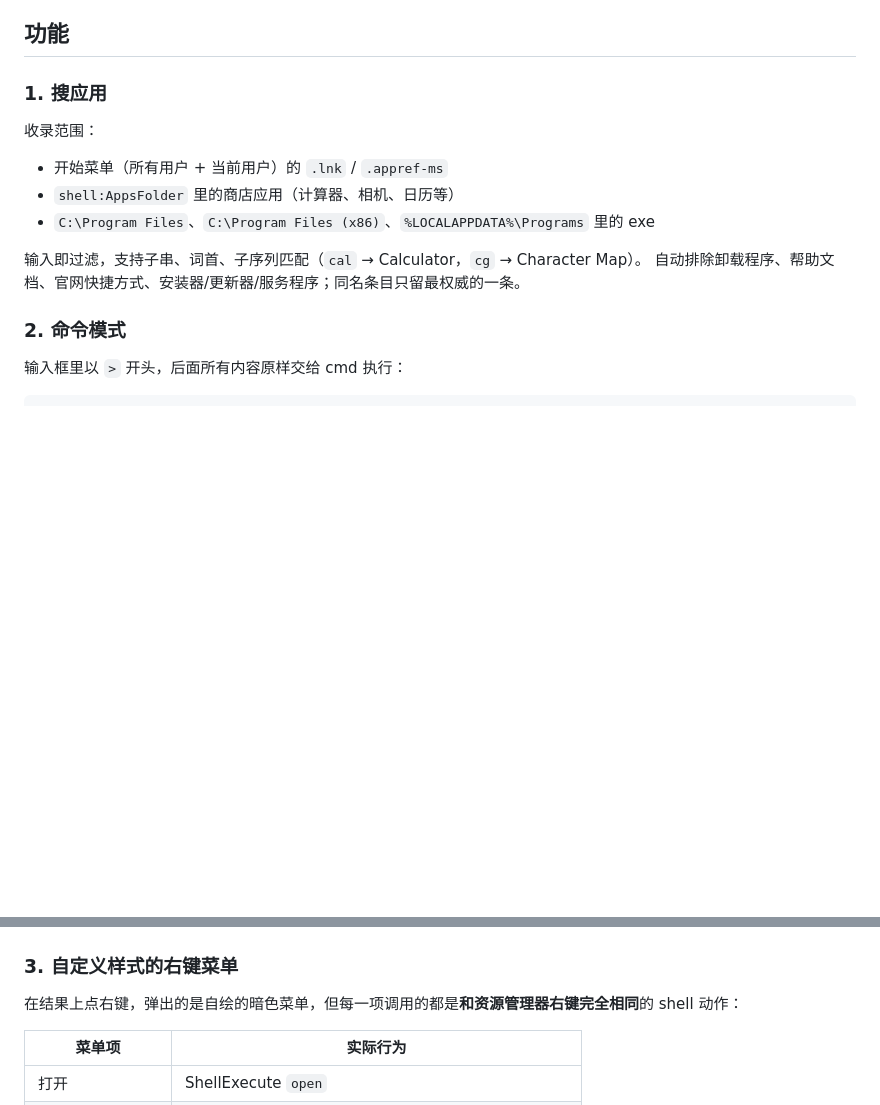
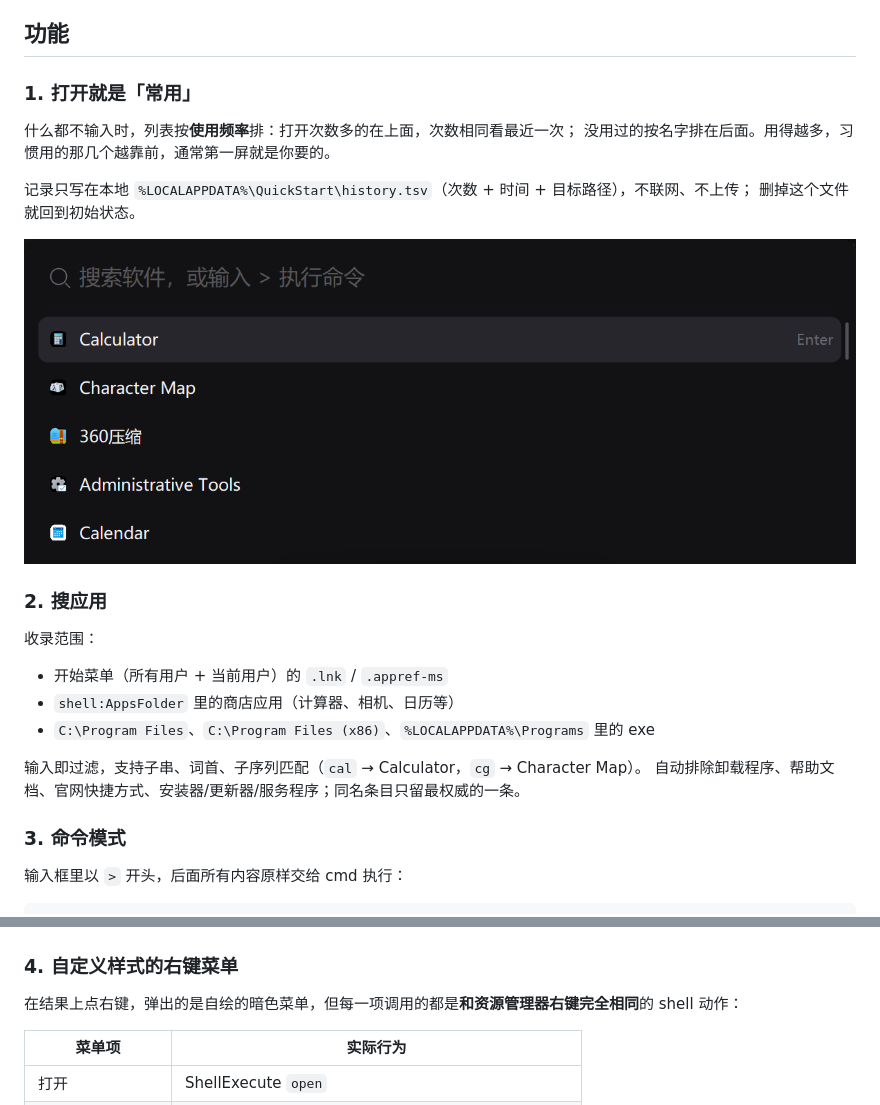
Before and after one commit to ToTheMoon2580/QuickStart, a Markdown page: README.md, 2 parts joined by grey strips. GitHub-like rendering; pictures changed too: docs/screenshot-home.png (added); blank space fills up the shorter version.

Commit message:
feat: 空查询按使用频率排序（打开次数 -> 最近一次），记录存本地 history.tsv
- AppIndex 增加使用记录：次数 + 最后时间，写盘在后台线程
- 打开软件时记录一次；查询缓存随之失效
- 打字搜索时，同分情况下常用项靠前
- 修：窗口被其他常驻窗口盖住后 WS_EX_TOPMOST 会丢，改为每次显示都重设

```diff
--- a/README.md
+++ b/README.md
@@ -24,7 +24,17 @@
 
 ## 功能
 
-### 1. 搜应用
+### 1. 打开就是「常用」
+
+什么都不输入时，列表按**使用频率**排：打开次数多的在上面，次数相同看最近一次；
+没用过的按名字排在后面。用得越多，习惯用的那几个越靠前，通常第一屏就是你要的。
+
+记录只写在本地 `%LOCALAPPDATA%\QuickStart\history.tsv`（次数 + 时间 + 目标路径），不联网、不上传；
+删掉这个文件就回到初始状态。
+
+![默认视图](docs/screenshot-home.png)
+
+### 2. 搜应用
 
 收录范围：
 
@@ -35,7 +45,7 @@
 输入即过滤，支持子串、词首、子序列匹配（`cal` → Calculator，`cg` → Character Map）。
 自动排除卸载程序、帮助文档、官网快捷方式、安装器/更新器/服务程序；同名条目只留最权威的一条。
 
-### 2. 命令模式
+### 3. 命令模式
 
 输入框里以 `>` 开头，后面所有内容原样交给 cmd 执行：
 
@@ -50,7 +60,7 @@
 
 ![命令模式](docs/screenshot-command.png)
 
-### 3. 自定义样式的右键菜单
+### 4. 自定义样式的右键菜单
 
 在结果上点右键，弹出的是自绘的暗色菜单，但每一项调用的都是**和资源管理器右键完全相同**的 shell 动作：
 
```
Also changed, not shown: 1 other file.
